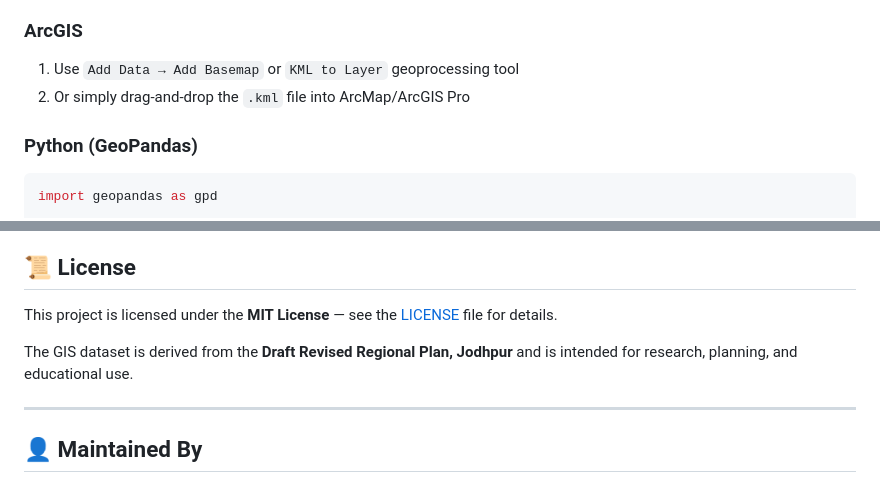
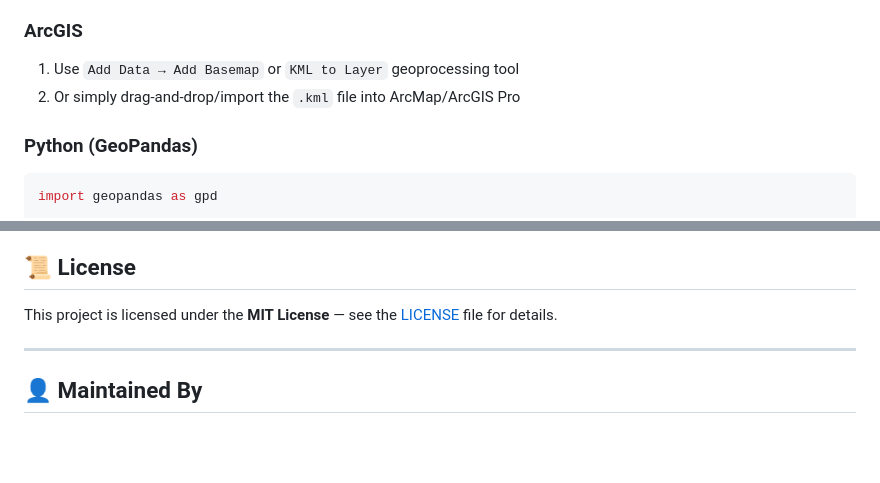
Before and after one commit to vjspab/drrp-jodhpur-road-network, a Markdown page: README.md, 2 parts joined by grey strips. Drawn GitHub-style; blank space fills up the shorter version.

````diff
--- a/README.md
+++ b/README.md
@@ -105,7 +105,7 @@ Each road Placemark contains the following attributes in its description popup:
 
 ### ArcGIS
 1. Use `Add Data → Add Basemap` or `KML to Layer` geoprocessing tool
-2. Or simply drag-and-drop the `.kml` file into ArcMap/ArcGIS Pro
+2. Or simply drag-and-drop/import the `.kml` file into ArcMap/ArcGIS Pro
 
 ### Python (GeoPandas)
 ```python
@@ -167,8 +161,6 @@ This road network layer captures the existing and proposed road hierarchy as par
 
 This project is licensed under the **MIT License** — see the [LICENSE](LICENSE) file for details.
 
-The GIS dataset is derived from the **Draft Revised Regional Plan, Jodhpur** and is intended for research, planning, and educational use.
-
 ---
 
 ## 👤 Maintained By
````
Also changed, not shown: other parts of README.md (+4 -10 lines).
